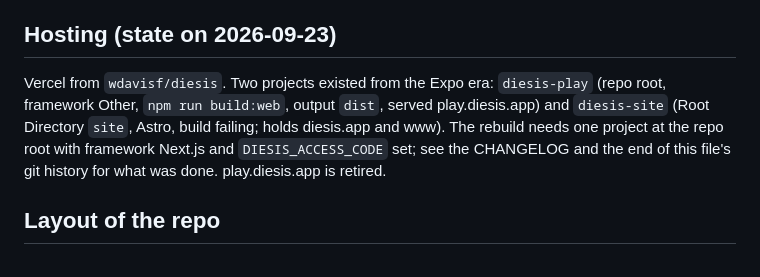
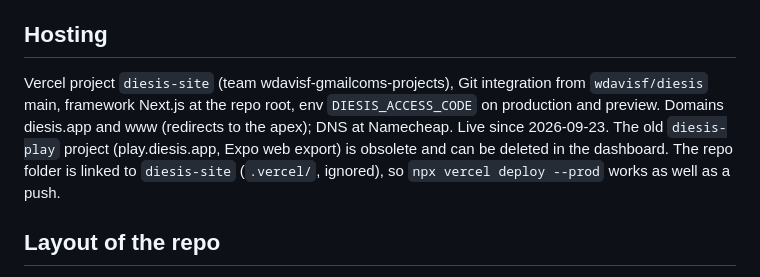
Before and after one commit to wdavisf/diesis, a Markdown page: CLAUDE.md, the part around the change. Rendered like a GitHub page.

Commit message:
Notes: diesis.app live on Vercel project diesis-site; diesis-play obsolete
Co-Authored-By: Claude Fable 5.1 <noreply@anthropic.com>

```diff
--- a/CLAUDE.md
+++ b/CLAUDE.md
@@ -50,13 +50,14 @@ Todoist project records what is still to do.
   update the landing page, the app home and the privacy page in the same session.** Copy is
   English only for now; Spanish comes back once the product settles.
 
-## Hosting (state on 2026-09-23)
+## Hosting
 
-Vercel from `wdavisf/diesis`. Two projects existed from the Expo era: `diesis-play` (repo root,
-framework Other, `npm run build:web`, output `dist`, served play.diesis.app) and `diesis-site`
-(Root Directory `site`, Astro, build failing; holds diesis.app and www). The rebuild needs one
-project at the repo root with framework Next.js and `DIESIS_ACCESS_CODE` set; see the CHANGELOG
-and the end of this file's git history for what was done. play.diesis.app is retired.
+Vercel project `diesis-site` (team wdavisf-gmailcoms-projects), Git integration from
+`wdavisf/diesis` main, framework Next.js at the repo root, env `DIESIS_ACCESS_CODE` on production
+and preview. Domains diesis.app and www (redirects to the apex); DNS at Namecheap. Live since
+2026-09-23. The old `diesis-play` project (play.diesis.app, Expo web export) is obsolete and can
+be deleted in the dashboard. The repo folder is linked to `diesis-site` (`.vercel/`, ignored), so
+`npx vercel deploy --prod` works as well as a push.
 
 ## Layout of the repo
 
```
